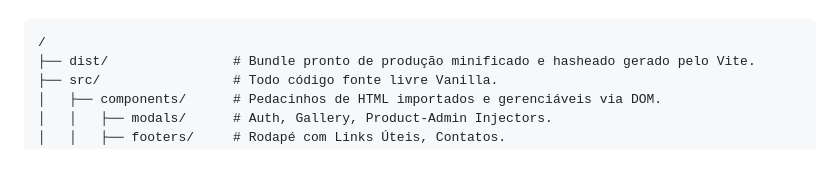
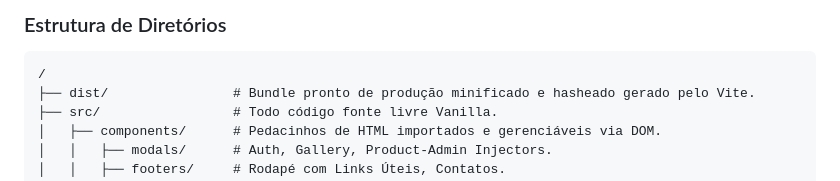
Before and after one commit to nsouzarj/lojaprodutos, a Markdown page: README.md, the part around one of its changes. Drawn GitHub-style.

Commit message:
Ajuste no README.md

````diff
--- a/README.md
+++ b/README.md
@@ -33,3 +60,4 @@ O projeto adere uma hierarquia estrita focada em **Módulos Limpos (Clean Module
+### Estrutura de Diretórios
 
 ```text
 /
````
Also changed, not shown: other parts of README.md (+27 -0 lines).
